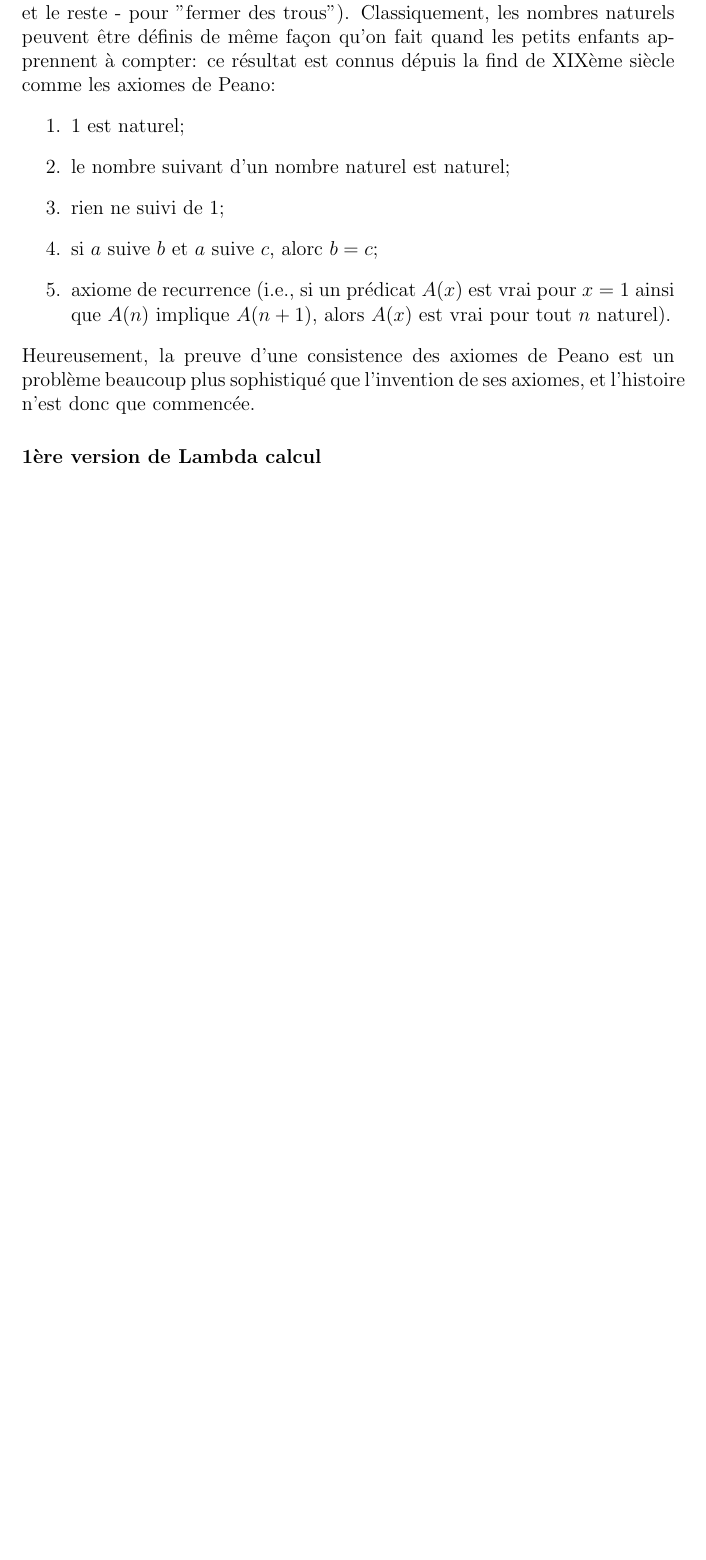
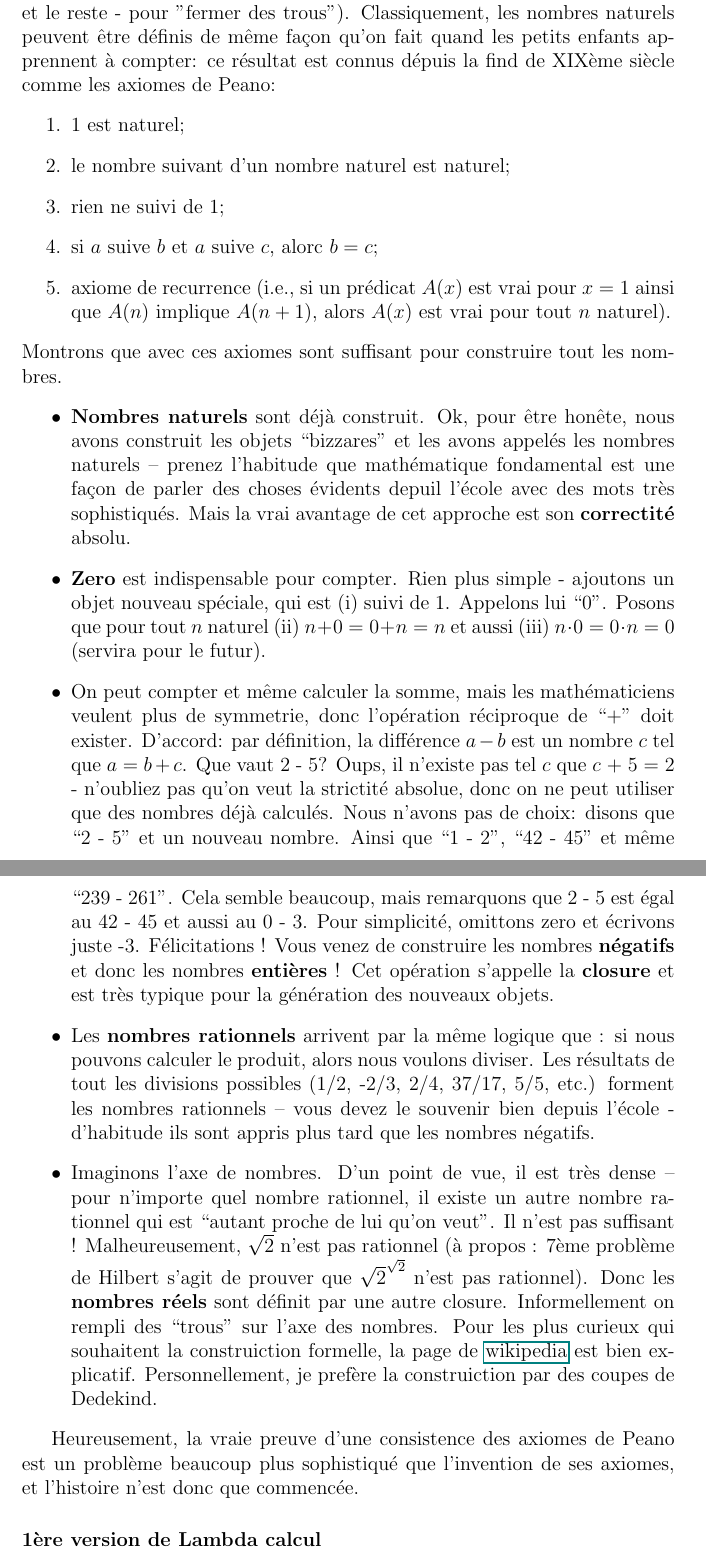
Before and after one commit to anatolii-kostrygin/lambda_calculus_blog, a LaTeX document (history.tex): part of page 3 of 6 before the commit and two parts of pages 3 and 4 of 8 after it, the two joined at a grey line, cut so that both start at the same text, the shorter picture padded with empty space. Compiled offline with pdfLaTeX.

Commit message:
constructions of numbers using Peano axiomes

```diff
--- a/history.tex
+++ b/history.tex
@@ -1,6 +1,7 @@
 \documentclass[12pt, a4paper]{article}
 \usepackage{amsmath,amsthm,amssymb}
 \usepackage[utf8x]{inputenc}
+\usepackage{hyperref}
 \newcommand{\lft}{\leftarrow}
 \newcommand{\rgt}{\rightarrow}
 %\newtheorem{problem}{Problème}
@@ -96,7 +97,23 @@ Classiquement, les nombres naturels peuvent être définis de même façon qu'on
 	\item si $a$ suive $b$ et $a$ suive $c$, alorc $b=c$;
 	\item axiome de recurrence (i.e., si un prédicat $A(x)$ est vrai pour $x=1$ ainsi que $A(n)$ implique $A(n+1)$, alors $A(x)$ est vrai pour tout $n$ naturel).
 \end{enumerate}
-Heureusement, la preuve d'une consistence des axiomes de Peano est un problème beaucoup plus sophistiqué que l'invention de ses axiomes, et l'histoire n'est donc que commencée.
+Montrons que avec ces axiomes sont suffisant pour construire tout les nombres.
+\begin{itemize}
+	\item \textbf{Nombres naturels} sont déjà construit. Ok, pour être honête, nous avons construit les objets ``bizzares'' et les avons appelés les nombres naturels -- prenez l'habitude que mathématique fondamental est une façon de parler des choses évidents depuil l'école avec des mots très sophistiqués. Mais la vrai avantage de cet approche est son \textbf{correctité} absolu.
+	\item \textbf{Zero} est indispensable pour compter. Rien plus simple - ajoutons un objet nouveau spéciale, qui est (i) suivi de 1. Appelons lui ``0''. Posons que pour tout $n$ naturel (ii) $n + 0 = 0 + n = n$ et aussi (iii) $n \cdot 0 = 0 \cdot n = 0$ (servira pour le futur).
+	\item On peut compter et même calculer la somme, mais les mathématiciens veulent plus de symmetrie, donc l'opération réciproque de ``+'' doit exister. D'accord: par définition, la différence $a - b$ est un nombre $c$ tel que $a = b + c$. Que vaut 2 - 5? Oups, il n'existe pas tel $c$ que $c$ + 5 = 2 - n'oubliez pas qu'on veut la strictité absolue, donc on ne peut utiliser que des nombres déjà calculés. Nous n'avons pas de choix: disons que ``2 - 5'' et un nouveau nombre. Ainsi que ``1 - 2'', ``42 - 45'' et même ``239 - 261''. Cela semble beaucoup, mais remarquons que 2 - 5 est égal au 42 - 45 et aussi au 0 - 3. Pour simplicité, omittons zero et écrivons juste -3. Félicitations ! Vous venez de construire les nombres \textbf{négatifs} et donc les nombres \textbf{entières} !
+	Cet opération s'appelle la \textbf{closure} et est très typique pour la génération des nouveaux objets.
+	\item Les \textbf{nombres rationnels} arrivent par la même logique que : si nous pouvons calculer le produit, alors nous voulons diviser. Les résultats de tout les divisions possibles (1/2, -2/3, 2/4, 37/17, 5/5, etc.) forment les nombres rationnels -- vous devez le souvenir bien depuis l'école - d'habitude ils sont appris plus tard que les nombres négatifs.
+	\item Imaginons l'axe de nombres. D'un point de vue, il est très dense -- pour n'importe quel nombre rationnel, il existe un autre nombre rationnel qui est ``autant proche de lui qu'on veut''. Il n'est pas suffisant ! Malheureusement, $\sqrt{2}$ n'est pas rationnel (à propos : 7ème problème de Hilbert s'agit de prouver que $\sqrt2^{\sqrt2}$ n'est pas rationnel).
+	Donc les \textbf{nombres réels} sont définit par une autre closure. Informellement on rempli des ``trous'' sur l'axe des nombres.
+	Pour les plus curieux qui souhaitent la construiction formelle, la page de
+	\href{
+		/wiki/Construction_des_nombres_r%C3%A9els
+		}{wikipedia} est bien explicatif.
+	Personnellement, je prefère la construiction par des coupes de Dedekind.
+\end{itemize}
+
+Heureusement, la vraie preuve d'une consistence des axiomes de Peano est un problème beaucoup plus sophistiqué que l'invention de ses axiomes, et l'histoire n'est donc que commencée.
 
 \subsubsection*{1ère version de Lambda calcul}
 En 1932 Church a proposé une autre construction qui est connue comme \textbf{$\lambda$-calcul non-typé}.
```
Also changed, not shown: history.pdf, history.tex (14 more changed lines).
